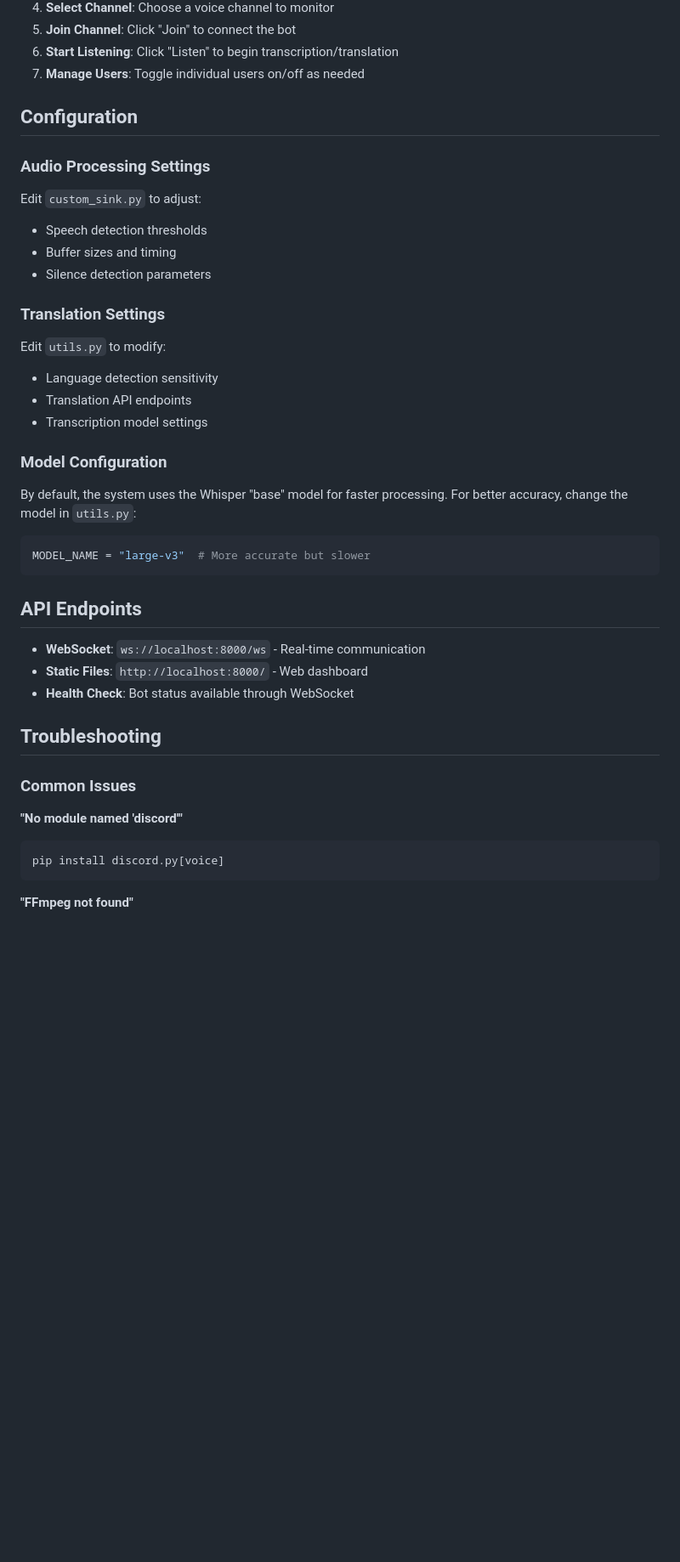
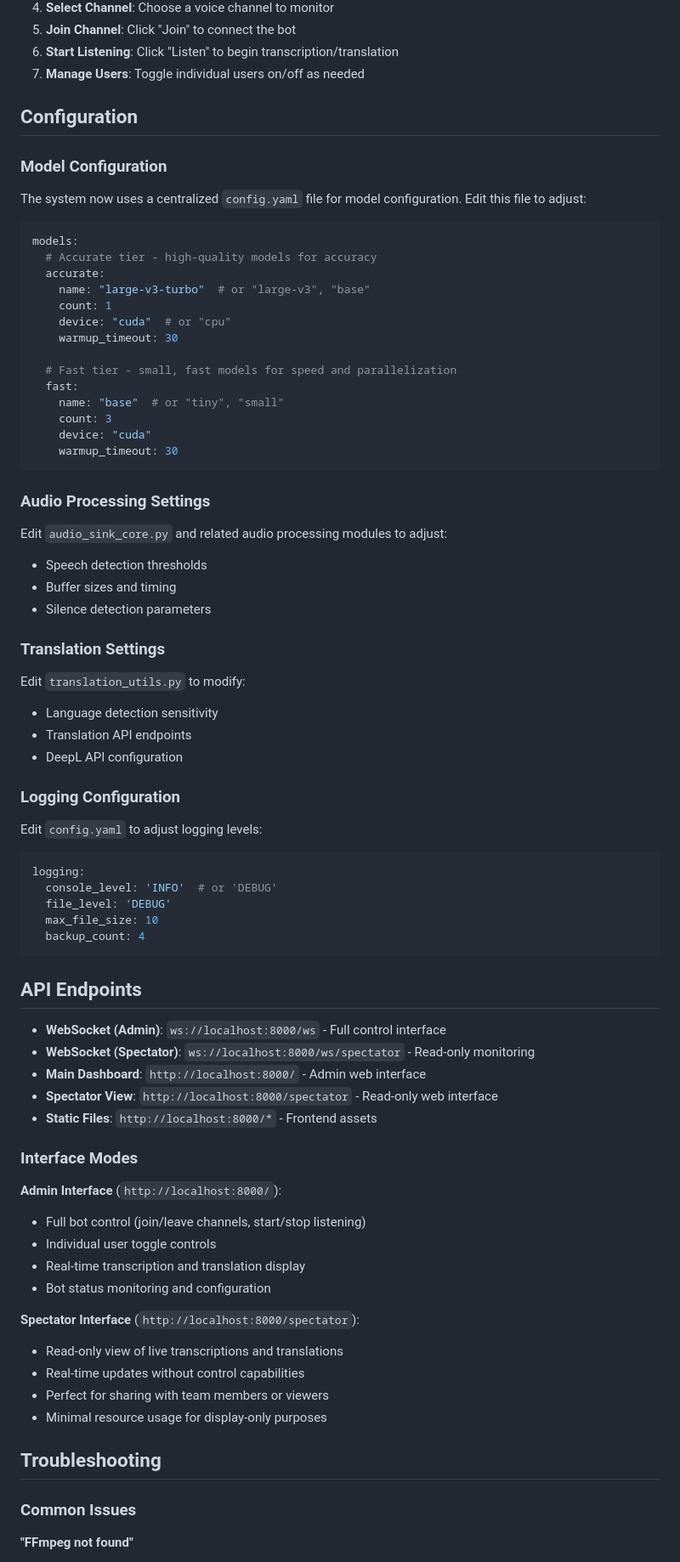
Before and after one commit to reyespinr/piano-bot-translator, a Markdown page: README.md, the part around the change printed below. Shown: that part at 85% size. Drawn GitHub-style; blank space fills up the shorter version.

````diff
--- a/README.md
+++ b/README.md
@@ -161,38 +169,74 @@ journalctl -u piano-bot.service -f
 
 ## Configuration
 
+### Model Configuration
+The system now uses a centralized `config.yaml` file for model configuration. Edit this file to adjust:
+
+```yaml
+models:
+  # Accurate tier - high-quality models for accuracy
+  accurate:
+    name: "large-v3-turbo"  # or "large-v3", "base"
+    count: 1
+    device: "cuda"  # or "cpu"
+    warmup_timeout: 30
+
+  # Fast tier - small, fast models for speed and parallelization
+  fast:
+    name: "base"  # or "tiny", "small"
+    count: 3
+    device: "cuda"
+    warmup_timeout: 30
+```
+
 ### Audio Processing Settings
-Edit `custom_sink.py` to adjust:
+Edit `audio_sink_core.py` and related audio processing modules to adjust:
 - Speech detection thresholds
 - Buffer sizes and timing
 - Silence detection parameters
 
 ### Translation Settings
-Edit `utils.py` to modify:
+Edit `translation_utils.py` to modify:
 - Language detection sensitivity
 - Translation API endpoints
-- Transcription model settings
+- DeepL API configuration
 
-### Model Configuration
-By default, the system uses the Whisper "base" model for faster processing. For better accuracy, change the model in `utils.py`:
-```python
-MODEL_NAME = "large-v3"  # More accurate but slower
+### Logging Configuration
+Edit `config.yaml` to adjust logging levels:
+```yaml
+logging:
+  console_level: 'INFO'  # or 'DEBUG'
+  file_level: 'DEBUG'
+  max_file_size: 10
+  backup_count: 4
 ```
 
 ## API Endpoints
 
-- **WebSocket**: `ws://localhost:8000/ws` - Real-time communication
-- **Static Files**: `http://localhost:8000/` - Web dashboard
-- **Health Check**: Bot status available through WebSocket
+- **WebSocket (Admin)**: `ws://localhost:8000/ws` - Full control interface
+- **WebSocket (Spectator)**: `ws://localhost:8000/ws/spectator` - Read-only monitoring
+- **Main Dashboard**: `http://localhost:8000/` - Admin web interface
+- **Spectator View**: `http://localhost:8000/spectator` - Read-only web interface
+- **Static Files**: `http://localhost:8000/*` - Frontend assets
+
+### Interface Modes
+
+**Admin Interface** (`http://localhost:8000/`):
+- Full bot control (join/leave channels, start/stop listening)
+- Individual user toggle controls
+- Real-time transcription and translation display
+- Bot status monitoring and configuration
+
+**Spectator Interface** (`http://localhost:8000/spectator`):
+- Read-only view of live transcriptions and translations
+- Real-time updates without control capabilities
+- Perfect for sharing with team members or viewers
+- Minimal resource usage for display-only purposes
 
 ## Troubleshooting
 
 ### Common Issues
 
-**"No module named 'discord'"**
-```bash
-pip install discord.py[voice]
-```
 
 **"FFmpeg not found"**
 - Install FFmpeg and ensure it's in your system PATH
````
Also changed, not shown: other parts of README.md (+92 -38 lines).
